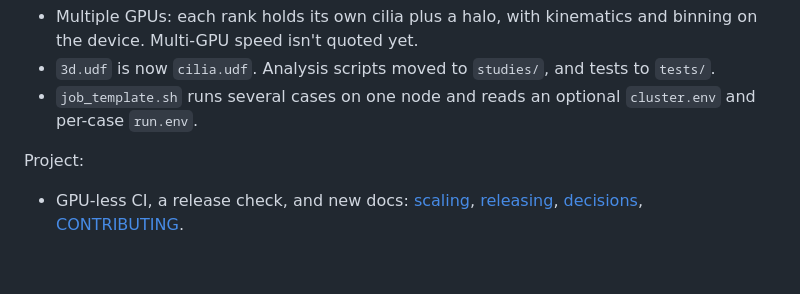
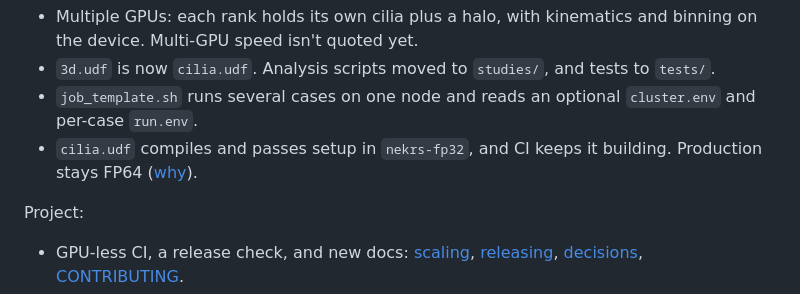
Before and after one commit to waseemshameer/cilia-nekrs, a Markdown page: CHANGELOG.md, the part around the change. Rendered like a GitHub page; blank space fills up the shorter version.

```diff
--- a/CHANGELOG.md
+++ b/CHANGELOG.md
@@ -18,6 +18,7 @@ Code:
 - Multiple GPUs: each rank holds its own cilia plus a halo, with kinematics and binning on the device. Multi-GPU speed isn't quoted yet.
 - `3d.udf` is now `cilia.udf`. Analysis scripts moved to `studies/`, and tests to `tests/`.
 - `job_template.sh` runs several cases on one node and reads an optional `cluster.env` and per-case `run.env`.
+- `cilia.udf` compiles and passes setup in `nekrs-fp32`, and CI keeps it building. Production stays FP64 ([why](docs/scaling.md#advice-we-checked-and-didnt-adopt)).
 
 Project:
 - GPU-less CI, a release check, and new docs: [scaling](docs/scaling.md), [releasing](docs/releasing.md), [decisions](docs/adr/), [CONTRIBUTING](CONTRIBUTING.md).
```
Also changed, not shown: docs/scaling.md (+2 -2 lines).
